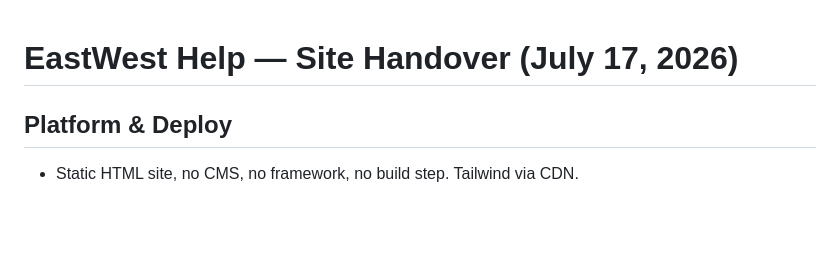
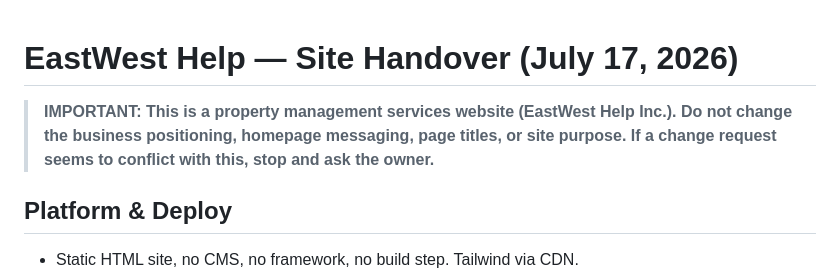
Before and after one commit to viklall/viklall, a Markdown page: HANDOVER.md, the part around the change. GitHub-like rendering; blank space fills up the shorter version.

Commit message:
Add business-purpose guard note to handover

```diff
--- a/HANDOVER.md
+++ b/HANDOVER.md
@@ -1,4 +1,6 @@
 # EastWest Help — Site Handover (July 17, 2026)
+
+> **IMPORTANT: This is a property management services website (EastWest Help Inc.). Do not change the business positioning, homepage messaging, page titles, or site purpose. If a change request seems to conflict with this, stop and ask the owner.**
 
 ## Platform & Deploy
 - Static HTML site, no CMS, no framework, no build step. Tailwind via CDN.
```
